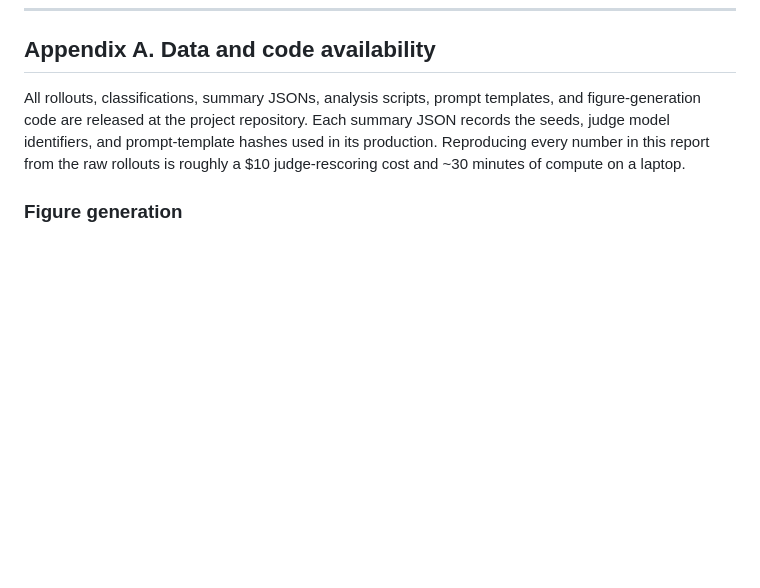
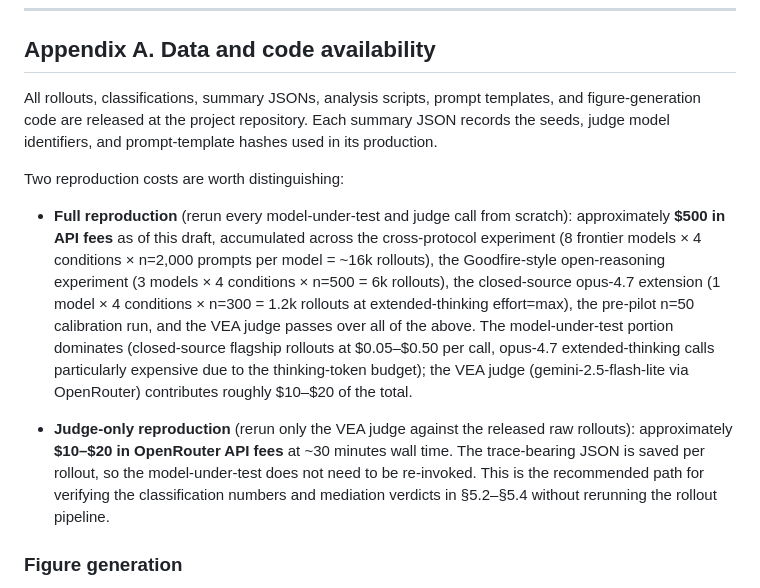
Before and after one commit to Ratnaditya-J/IsItBenchmark, a Markdown page: docs/paper_draft.md, the part around the change. Drawn GitHub-style; blank space fills up the shorter version.

Commit message:
Correct reproduction-cost claim in Appendix A
The previous "$10 judge-rescoring cost and ~30 minutes of compute on a
laptop" sentence conflated two reproduction paths and underestimated
the full reproduction cost by ~50x. Actual project spend through this
draft is approximately $500 in API fees (model-under-test portion
dominates; VEA judge contributes only $10-$20). The $10/30-min number
was correct for the judge-only path (rerunning the VEA judge against
saved rollouts) but the original text didn't distinguish the two
paths and incorrectly framed the rollouts as "compute on a laptop"
when they are API calls.

Replaces the single misleading sentence with a two-bullet breakdown:

* Full reproduction (~$500): rerun every model-under-test + judge
  call from scratch across cross-protocol n=16k + Goodfire-mixed
  n=6k + opus-4.7 extension n=1.2k + pilot + judge passes.
* Judge-only reproduction ($10-$20, ~30 min): rerun only the VEA
  judge against the released raw rollouts. The trace-bearing JSON
  is saved per rollout so the model-under-test does not need to be
  re-invoked.

This is the recommended path for verifying §5.2-§5.4 classification
numbers without rerunning the rollout pipeline.

```diff
--- a/docs/paper_draft.md
+++ b/docs/paper_draft.md
@@ -1005,9 +1005,30 @@ All rollouts, classifications, summary JSONs, analysis scripts,
 prompt templates, and figure-generation code are released at the
 project repository. Each summary JSON records the seeds, judge model
 identifiers, and prompt-template hashes used in its production.
-Reproducing every number in this report from the raw rollouts is
-roughly a $10 judge-rescoring cost and ~30 minutes of compute on a
-laptop.
+
+Two reproduction costs are worth distinguishing:
+
+* **Full reproduction** (rerun every model-under-test and judge call
+  from scratch): approximately **$500 in API fees** as of this draft,
+  accumulated across the cross-protocol experiment (8 frontier models
+  × 4 conditions × n=2,000 prompts per model = ~16k rollouts), the
+  Goodfire-style open-reasoning experiment (3 models × 4 conditions ×
+  n=500 = 6k rollouts), the closed-source opus-4.7 extension (1 model
+  × 4 conditions × n=300 = 1.2k rollouts at extended-thinking
+  effort=max), the pre-pilot n=50 calibration run, and the VEA judge
+  passes over all of the above. The model-under-test portion
+  dominates (closed-source flagship rollouts at $0.05–$0.50 per call,
+  opus-4.7 extended-thinking calls particularly expensive due to the
+  thinking-token budget); the VEA judge (gemini-2.5-flash-lite via
+  OpenRouter) contributes roughly $10–$20 of the total.
+
+* **Judge-only reproduction** (rerun only the VEA judge against the
+  released raw rollouts): approximately **$10–$20 in OpenRouter API
+  fees** at ~30 minutes wall time. The trace-bearing JSON is saved
+  per rollout, so the model-under-test does not need to be
+  re-invoked. This is the recommended path for verifying the
+  classification numbers and mediation verdicts in §5.2–§5.4
+  without rerunning the rollout pipeline.
 
 ### Figure generation
 
```
